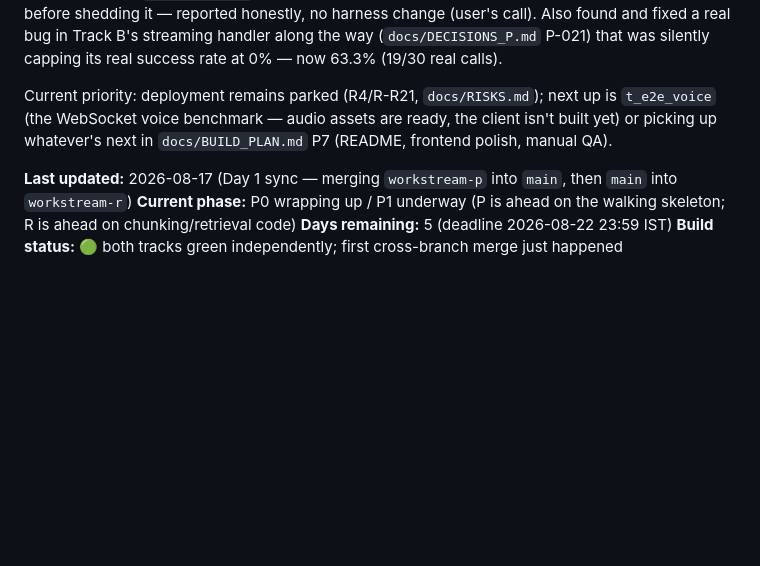
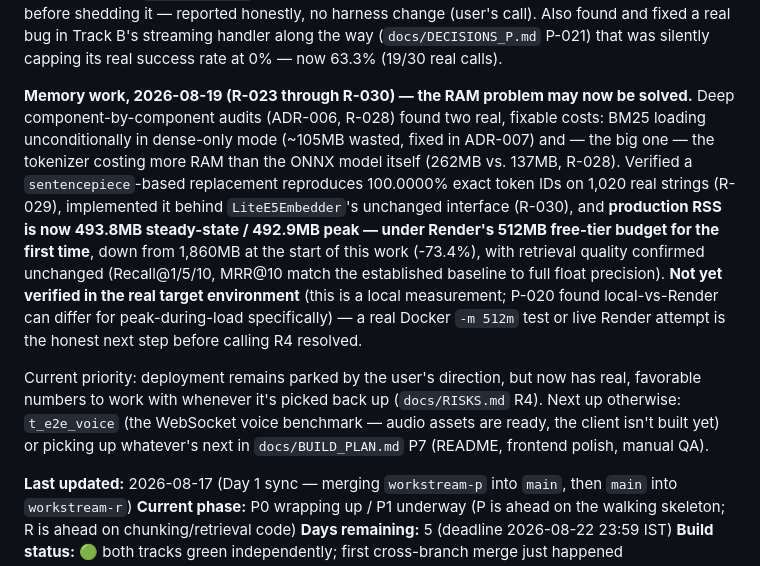
Before and after one commit to ShivDyutiVerma/vRAG, a Markdown page: docs/PROGRESS.md, the part around the change. GitHub-like rendering; blank space fills up the shorter version.

Commit message:
Update shared PROGRESS.md: RAM problem may now be solved (R-030, 493.8MB)

```diff
--- a/docs/PROGRESS.md
+++ b/docs/PROGRESS.md
@@ -28,9 +28,23 @@ honestly, no harness change (user's call). Also found and fixed a real bug in Tr
 handler along the way (`docs/DECISIONS_P.md` P-021) that was silently capping its real success rate
 at 0% — now 63.3% (19/30 real calls).
 
-Current priority: deployment remains parked (R4/R-R21, `docs/RISKS.md`); next up is `t_e2e_voice`
-(the WebSocket voice benchmark — audio assets are ready, the client isn't built yet) or picking up
-whatever's next in `docs/BUILD_PLAN.md` P7 (README, frontend polish, manual QA).
+**Memory work, 2026-08-19 (R-023 through R-030) — the RAM problem may now be solved.** Deep
+component-by-component audits (ADR-006, R-028) found two real, fixable costs: BM25 loading
+unconditionally in dense-only mode (~105MB wasted, fixed in ADR-007) and — the big one — the
+tokenizer costing more RAM than the ONNX model itself (262MB vs. 137MB, R-028). Verified a
+`sentencepiece`-based replacement reproduces 100.0000% exact token IDs on 1,020 real strings
+(R-029), implemented it behind `LiteE5Embedder`'s unchanged interface (R-030), and **production
+RSS is now 493.8MB steady-state / 492.9MB peak — under Render's 512MB free-tier budget for the
+first time**, down from 1,860MB at the start of this work (-73.4%), with retrieval quality
+confirmed unchanged (Recall@1/5/10, MRR@10 match the established baseline to full float
+precision). **Not yet verified in the real target environment** (this is a local measurement;
+P-020 found local-vs-Render can differ for peak-during-load specifically) — a real Docker
+`-m 512m` test or live Render attempt is the honest next step before calling R4 resolved.
+
+Current priority: deployment remains parked by the user's direction, but now has real, favorable
+numbers to work with whenever it's picked back up (`docs/RISKS.md` R4). Next up otherwise:
+`t_e2e_voice` (the WebSocket voice benchmark — audio assets are ready, the client isn't built yet)
+or picking up whatever's next in `docs/BUILD_PLAN.md` P7 (README, frontend polish, manual QA).
 
 **Last updated:** 2026-08-17 (Day 1 sync — merging `workstream-p` into `main`, then `main` into `workstream-r`)
 **Current phase:** P0 wrapping up / P1 underway (P is ahead on the walking skeleton; R is ahead on chunking/retrieval code)
```
